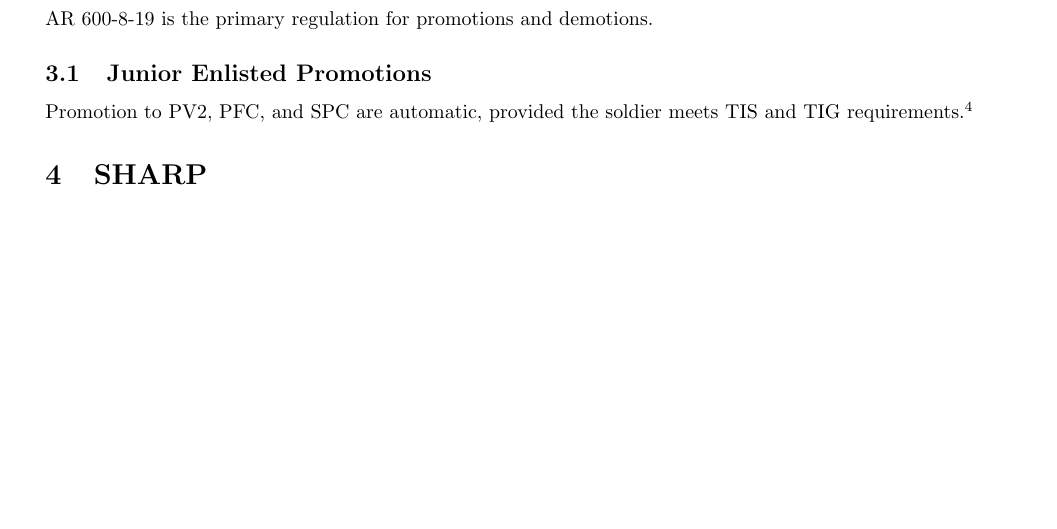
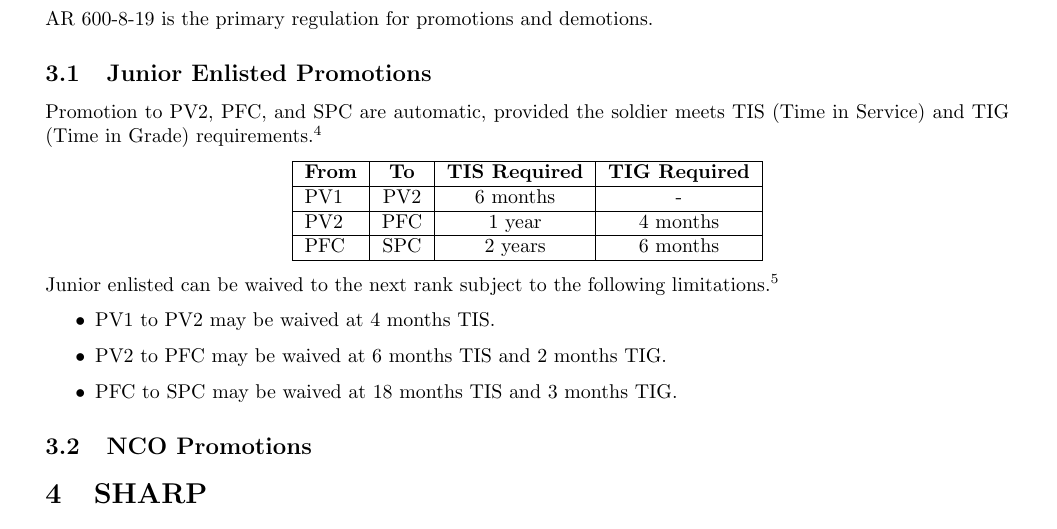
Before and after one commit to ketiboldiais/army_study_guide, a LaTeX document (main.tex): part of page 4 of 13, cut so that both start at the same text, the shorter picture padded with empty space. Compiled offline with pdfLaTeX.

Commit message:
Begin NCO promotions section

```diff
--- a/main.tex
+++ b/main.tex
@@ -77,7 +77,7 @@
 }
 
 
-\title{Board Study Guide}
+\title{Army Study Guide}
 \author{Ketib Oldiais}
 \date{Last updated: November 2025}
 
@@ -154,7 +154,40 @@ Various acronyms are used throughout the sections. If you see an acronym you are
 AR 600-8-19 is the primary regulation for promotions and demotions.
 
 \subsection{Junior Enlisted Promotions}
-Promotion to PV2, PFC, and SPC are automatic, provided the soldier meets TIS and TIG requirements.\footnote{AR 600-8-19, § 2-1(a).}
+Promotion to PV2, PFC, and SPC are automatic, provided the soldier meets TIS (Time in Service) and TIG (Time in Grade) requirements.\footnote{AR 600-8-19, § 2-1(a).}
+
+{
+    \centering
+    % First column is left-aligned
+    % second is a paragraph column with 5cm width
+    \begin{tabular}{|l|c|c|c|}
+    \hline
+    \textbf{From} & \textbf{To} & \textbf{TIS Required} & \textbf{TIG Required} \\
+    \hline
+
+    PV1 & PV2 & 6 months & - \\
+    \hline
+
+    PV2 & PFC & 1 year & 4 months \\
+    \hline
+
+    PFC & SPC & 2 years & 6 months \\
+    \hline
+
+    \end{tabular}
+    \par
+}
+
+Junior enlisted can be waived to the next rank subject to the following limitations.\footnote{AR 600-8-19, § 2-2(b).}
+
+\begin{itemize}
+    \item PV1 to PV2 may be waived at 4 months TIS.
+    \item PV2 to PFC may be waived at 6 months TIS and 2 months TIG.
+    \item PFC to SPC may be waived at 18 months TIS and 3 months TIG.
+\end{itemize}
+
+\subsection{NCO Promotions}
+
 
 \section{SHARP}
 The primary regulation covering SHARP is AR 600-52.
```
Also changed, not shown: main.pdf.
